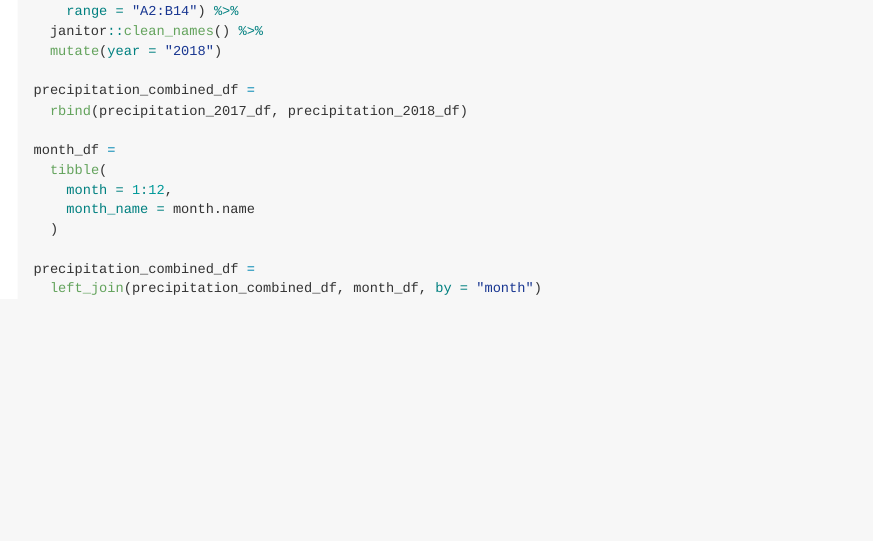
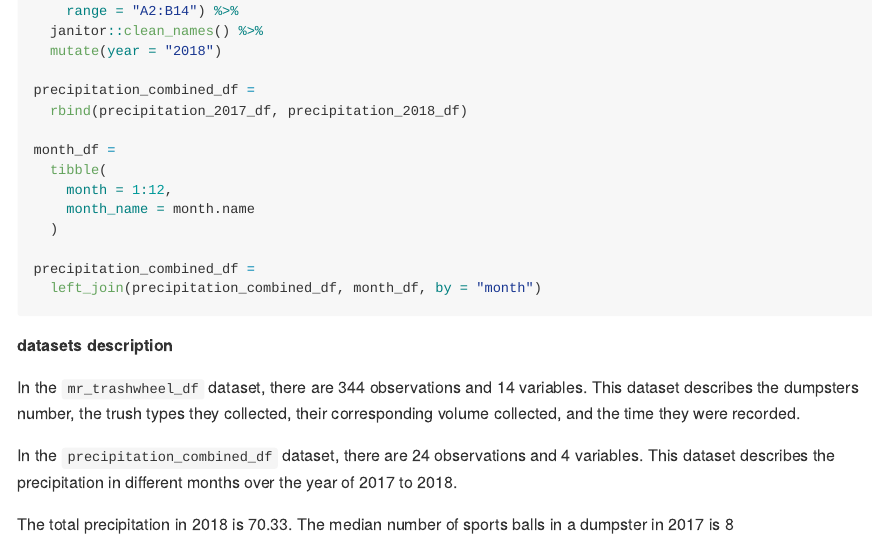
Before and after one commit to Yiting-Li/p8105_hw2_yl4362, an R Markdown document (p8105_hw2_yl4362.Rmd): the page in a window 1100 px wide, from 1100 px down. The pictures show the output file p8105_hw2_yl4362.md that the author committed with the source, drawn offline in the style of GitHub.

Commit message:
datasets description

````diff
--- a/p8105_hw2_yl4362.Rmd
+++ b/p8105_hw2_yl4362.Rmd
@@ -52,3 +52,12 @@ month_df =
 precipitation_combined_df =
   left_join(precipitation_combined_df, month_df, by = "month")
 ```
+
+**datasets description**
+
+In the `mr_trashwheel_df` dataset, there are `r nrow(mr_trashwheel_df)` observations and `r ncol(mr_trashwheel_df)` variables. This dataset describes the dumpsters number, the trush types they collected, their corresponding volume collected, and the time they were recorded.
+
+In the `precipitation_combined_df` dataset, there are `r nrow(precipitation_combined_df)` observations and `r ncol(precipitation_combined_df)` variables. This dataset describes the precipitation in different months over the year of 2017 to 2018.
+
+The total precipitation in 2018 is `r sum(pull(precipitation_2018_df, total))`.
+The median number of sports balls in a dumpster in 2017 is `r median(pull(mr_trashwheel_df, sports_balls))`
````
Also changed, not shown: p8105_hw2_yl4362.md.
